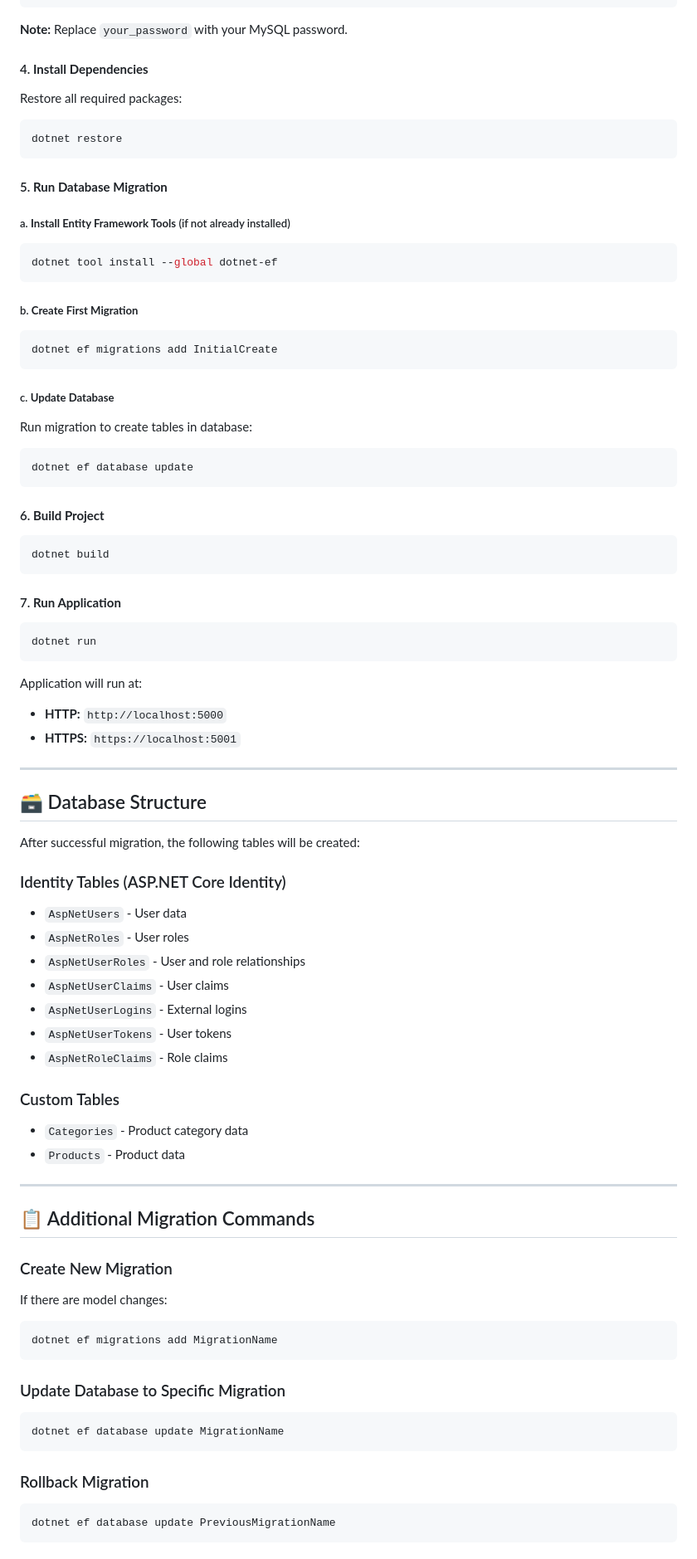
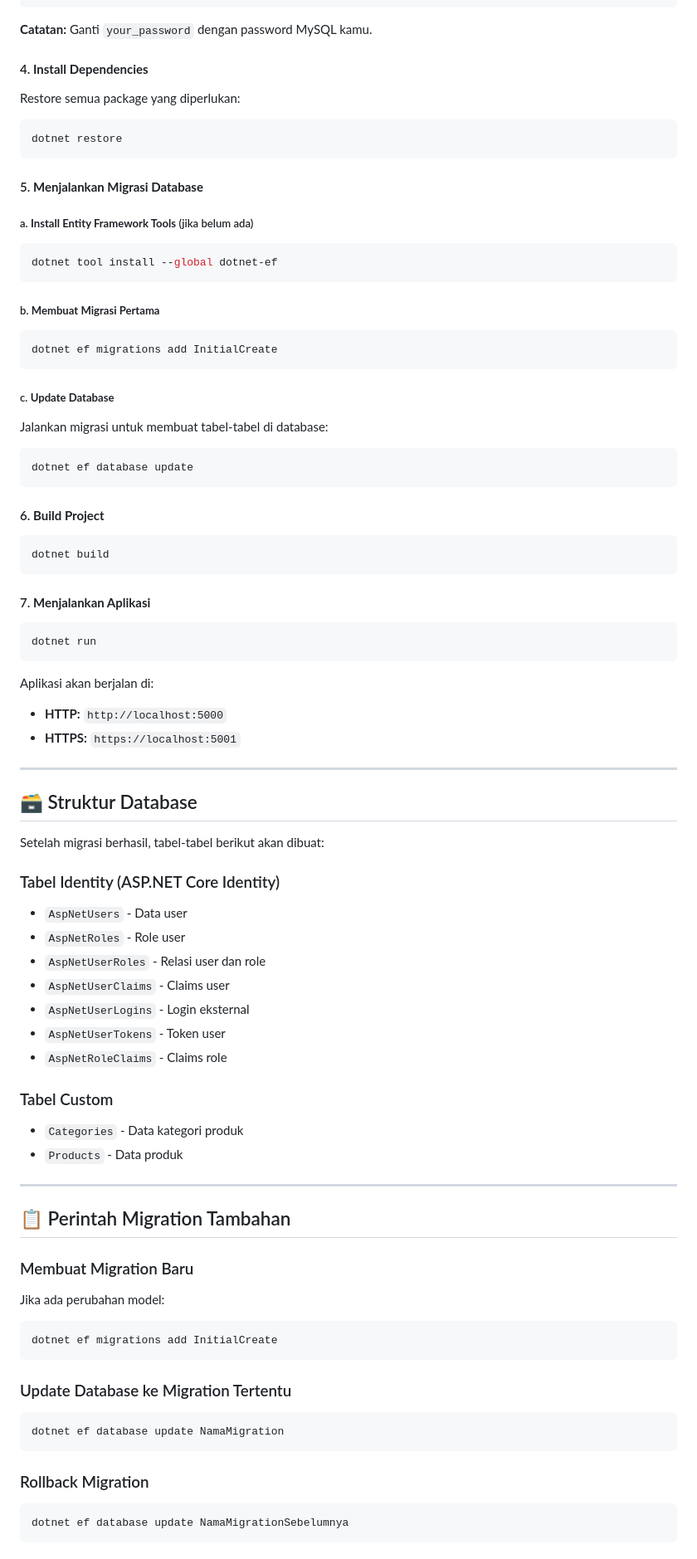
Before and after one commit to fajarfauzian/NawatechAuthApp-Junior-Dev-Coding-Test, a Markdown page: README.md, the part around one of its changes. Shown at 83% size. Drawn GitHub-style.

````diff
--- a/README.md
+++ b/README.md
@@ -76,28 +76,28 @@ Open `appsettings.json` file and adjust MySQL connection string:
 }
 ```
 
-**Note:** Replace `your_password` with your MySQL password.
+**Catatan:** Ganti `your_password` dengan password MySQL kamu.
 
 #### 4. **Install Dependencies**
-Restore all required packages:
+Restore semua package yang diperlukan:
 ```bash
 dotnet restore
 ```
 
-#### 5. **Run Database Migration**
+#### 5. **Menjalankan Migrasi Database**
 
-##### a. **Install Entity Framework Tools** (if not already installed)
+##### a. **Install Entity Framework Tools** (jika belum ada)
 ```bash
 dotnet tool install --global dotnet-ef
 ```
 
-##### b. **Create First Migration**
+##### b. **Membuat Migrasi Pertama**
 ```bash
 dotnet ef migrations add InitialCreate
 ```
 
 ##### c. **Update Database**
-Run migration to create tables in database:
+Jalankan migrasi untuk membuat tabel-tabel di database:
 ```bash
 dotnet ef database update
 ```
@@ -107,51 +107,51 @@ dotnet ef database update
 dotnet build
 ```
 
-#### 7. **Run Application**
+#### 7. **Menjalankan Aplikasi**
 ```bash
 dotnet run
 ```
 
-Application will run at:
+Aplikasi akan berjalan di:
 - **HTTP:** `http://localhost:5000`
 - **HTTPS:** `https://localhost:5001`
 
 ---
 
-## 🗃️ Database Structure
+## 🗃️ Struktur Database
 
-After successful migration, the following tables will be created:
+Setelah migrasi berhasil, tabel-tabel berikut akan dibuat:
 
-### Identity Tables (ASP.NET Core Identity)
-- `AspNetUsers` - User data
-- `AspNetRoles` - User roles
-- `AspNetUserRoles` - User and role relationships
-- `AspNetUserClaims` - User claims
-- `AspNetUserLogins` - External logins
-- `AspNetUserTokens` - User tokens
-- `AspNetRoleClaims` - Role claims
+### Tabel Identity (ASP.NET Core Identity)
+- `AspNetUsers` - Data user
+- `AspNetRoles` - Role user
+- `AspNetUserRoles` - Relasi user dan role
+- `AspNetUserClaims` - Claims user
+- `AspNetUserLogins` - Login eksternal
+- `AspNetUserTokens` - Token user
+- `AspNetRoleClaims` - Claims role
 
-### Custom Tables
-- `Categories` - Product category data
-- `Products` - Product data
+### Tabel Custom
+- `Categories` - Data kategori produk
+- `Products` - Data produk
 
 ---
 
-## 📋 Additional Migration Commands
+## 📋 Perintah Migration Tambahan
 
-### Create New Migration
-If there are model changes:
+### Membuat Migration Baru
+Jika ada perubahan model:
 ```bash
-dotnet ef migrations add MigrationName
+dotnet ef migrations add InitialCreate
 ```
 
-### Update Database to Specific Migration
+### Update Database ke Migration Tertentu
 ```bash
-dotnet ef database update MigrationName
+dotnet ef database update NamaMigration
 ```
 
 ### Rollback Migration
 ```bash
-dotnet ef database update PreviousMigrationName
+dotnet ef database update NamaMigrationSebelumnya
 ```
 
````
Also changed, not shown: other parts of README.md (+48 -48 lines).
